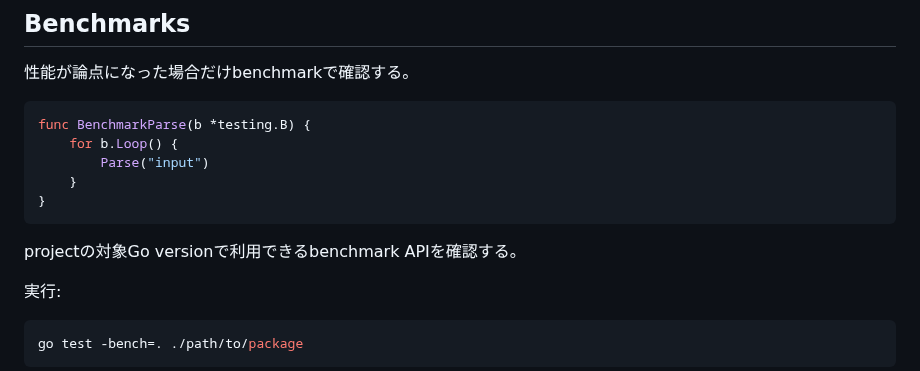
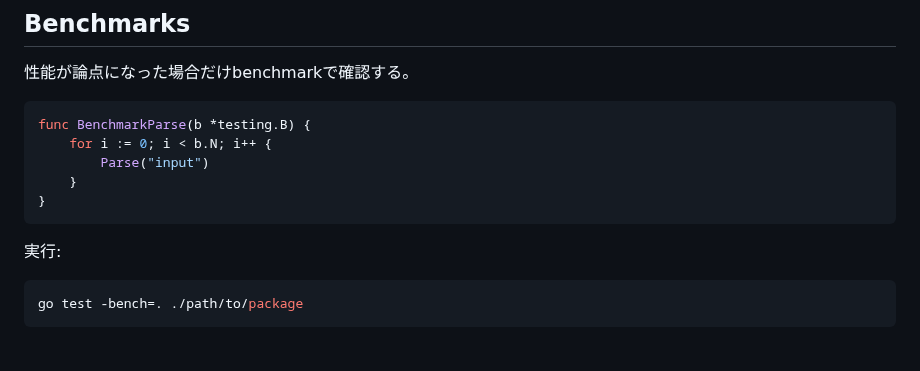
Before and after one commit to u7chan/skill-stash, a Markdown page: go-teacher/references/tooling.md, the part around the change. Rendered like a GitHub page; blank space fills up the shorter version.

Commit message:
fix: use broadly compatible benchmark example

````diff
--- a/go-teacher/references/tooling.md
+++ b/go-teacher/references/tooling.md
@@ -74,13 +74,11 @@ go test -fuzz=FuzzParse ./path/to/package
 
 ```go
 func BenchmarkParse(b *testing.B) {
-    for b.Loop() {
+    for i := 0; i < b.N; i++ {
         Parse("input")
     }
 }
 ```
-
-projectの対象Go versionで利用できるbenchmark APIを確認する。
 
 実行:
 
````
